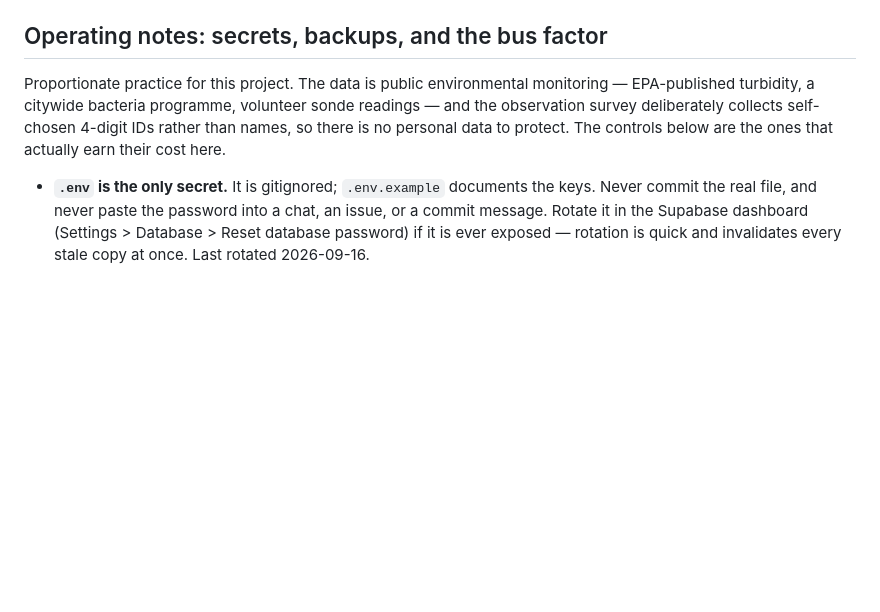
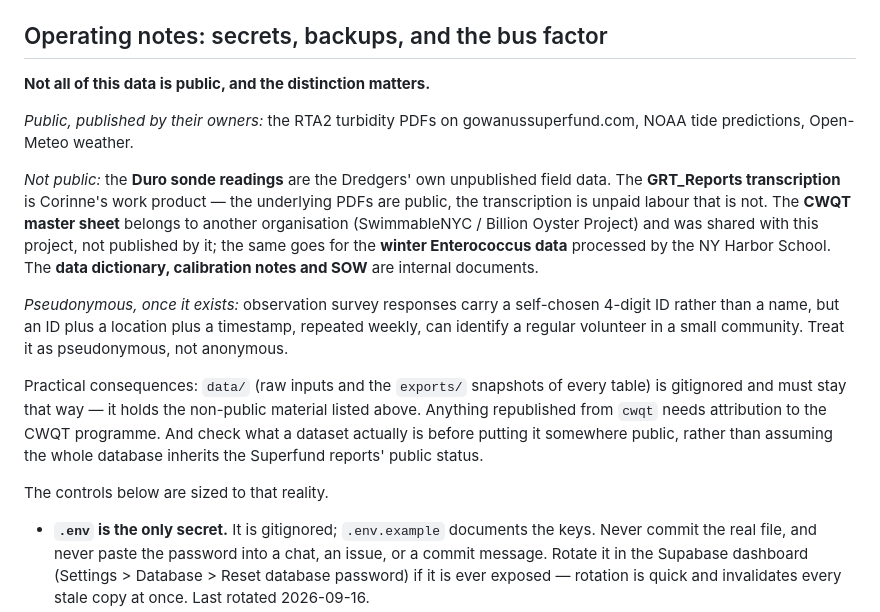
Before and after one commit to sawsongholami/gowanus_dredgers, a Markdown page: README.md, the part around the change. Rendered like a GitHub page; blank space fills up the shorter version.

Commit message:
Correct the claim that this data is all public
The previous operating-notes section said the project handles public
environmental monitoring data. That is wrong and could steer a future
decision badly.

The Duro sonde readings are the Dredgers' own unpublished field data. The
GRT_Reports transcription is a volunteer's work product even though the
PDFs behind it are public. The CWQT master sheet and the winter
Enterococcus data belong to other organisations and were shared with this
project rather than published by it. Only the RTA2 report PDFs, the NOAA
tide predictions and the Open-Meteo weather are genuinely public.

Also records that survey responses will be pseudonymous rather than
anonymous: a 4-digit ID plus a location plus a timestamp, repeated
weekly, can identify a regular volunteer in a small community.

Co-Authored-By: Claude Opus 5 <noreply@anthropic.com>

```diff
--- a/README.md
+++ b/README.md
@@ -221,12 +221,33 @@ name, and re-run `python turbidity_rta1.py`.
 
 ## Operating notes: secrets, backups, and the bus factor
 
-Proportionate practice for this project. The data is public
-environmental monitoring — EPA-published turbidity, a citywide bacteria
-programme, volunteer sonde readings — and the observation survey
-deliberately collects self-chosen 4-digit IDs rather than names, so
-there is no personal data to protect. The controls below are the ones
-that actually earn their cost here.
+**Not all of this data is public, and the distinction matters.**
+
+*Public, published by their owners:* the RTA2 turbidity PDFs on
+gowanussuperfund.com, NOAA tide predictions, Open-Meteo weather.
+
+*Not public:* the **Duro sonde readings** are the Dredgers' own
+unpublished field data. The **GRT_Reports transcription** is Corinne's
+work product — the underlying PDFs are public, the transcription is
+unpaid labour that is not. The **CWQT master sheet** belongs to another
+organisation (SwimmableNYC / Billion Oyster Project) and was shared with
+this project, not published by it; the same goes for the **winter
+Enterococcus data** processed by the NY Harbor School. The **data
+dictionary, calibration notes and SOW** are internal documents.
+
+*Pseudonymous, once it exists:* observation survey responses carry a
+self-chosen 4-digit ID rather than a name, but an ID plus a location plus
+a timestamp, repeated weekly, can identify a regular volunteer in a small
+community. Treat it as pseudonymous, not anonymous.
+
+Practical consequences: `data/` (raw inputs and the `exports/` snapshots
+of every table) is gitignored and must stay that way — it holds the
+non-public material listed above. Anything republished from `cwqt` needs
+attribution to the CWQT programme. And check what a dataset actually is
+before putting it somewhere public, rather than assuming the whole
+database inherits the Superfund reports' public status.
+
+The controls below are sized to that reality.
 
 - **`.env` is the only secret.** It is gitignored; `.env.example`
   documents the keys. Never commit the real file, and never paste the
```
